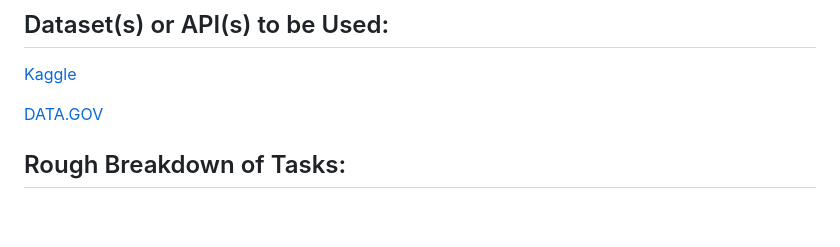
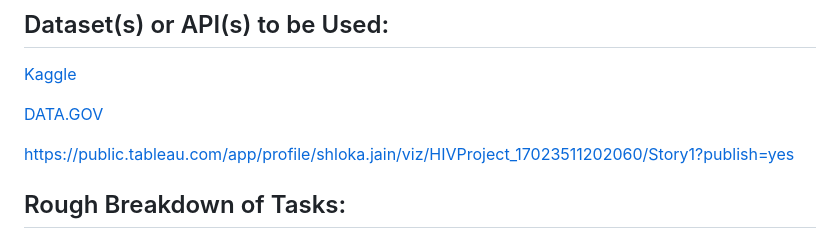
Before and after one commit to neslink/ProjectHIV, a Markdown page: README.md, the part around the change. Drawn GitHub-style; blank space fills up the shorter version.

```diff
--- a/README.md
+++ b/README.md
@@ -15,6 +15,8 @@ What are the key clinical factors that contribute to predicting positive outcome
 [Kaggle](https://www.kaggle.com/competitions/hivprogression)
 
 [DATA.GOV](https://catalog.data.gov/dataset/?tags=hiv&res_format=CSV)
+
+https://public.tableau.com/app/profile/shloka.jain/viz/HIVProject_17023511202060/Story1?publish=yes
 
 ## Rough Breakdown of Tasks:
 
```
